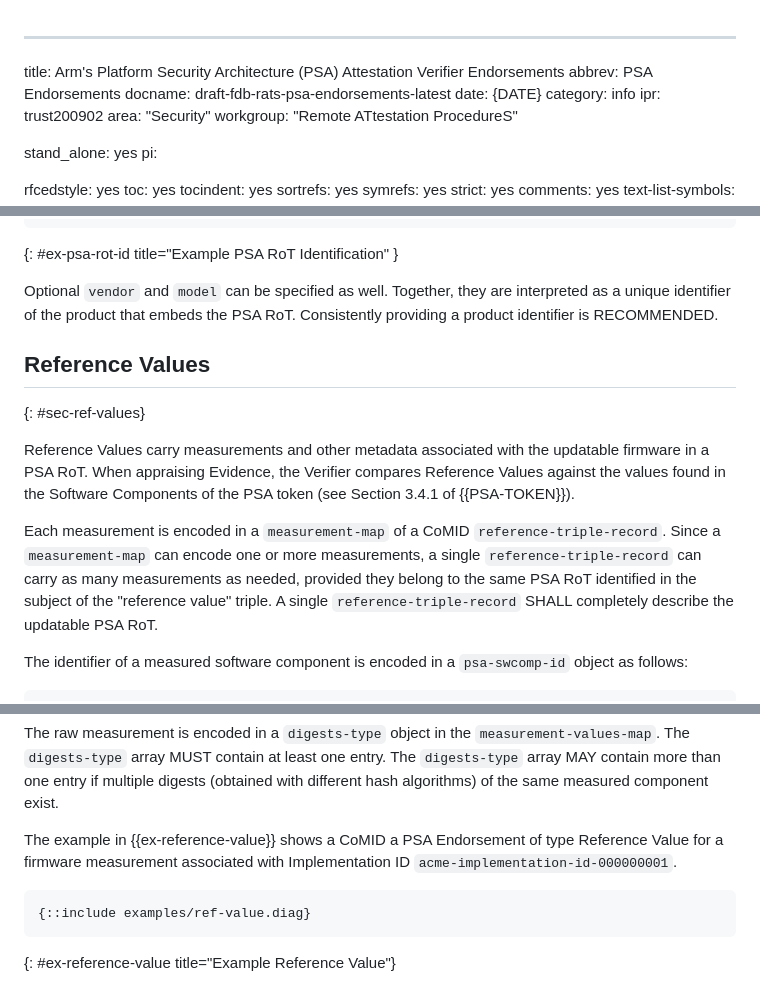
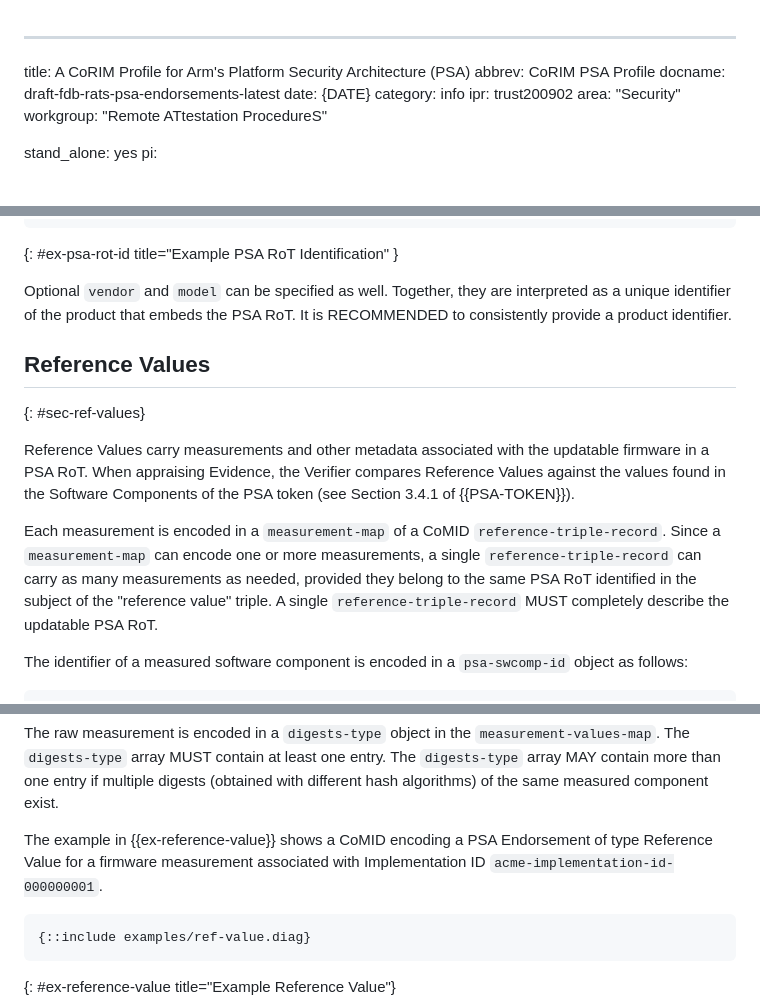
Before and after one commit to thomas-fossati/corim-psa, a Markdown page: draft-fdb-rats-psa-endorsements.md, 3 parts joined by grey strips. Rendered like a GitHub page.

Commit message:
typos and title
Signed-off-by: Thomas Fossati <thomas.fossati@arm.com>

```diff
--- a/draft-fdb-rats-psa-endorsements.md
+++ b/draft-fdb-rats-psa-endorsements.md
@@ -1,6 +1,6 @@
 ---
-title: Arm's Platform Security Architecture (PSA) Attestation Verifier Endorsements
-abbrev: PSA Endorsements
+title: A CoRIM Profile for Arm's Platform Security Architecture (PSA)
+abbrev: CoRIM PSA Profile
 docname: draft-fdb-rats-psa-endorsements-latest
 date: {DATE}
 category: info
@@ -140,7 +140,7 @@ in an `environment-map` as shown in {{ex-psa-rot-id}}.
 
 Optional `vendor` and `model` can be specified as well.  Together, they are
 interpreted as a unique identifier of the product that embeds the PSA RoT.
-Consistently providing a product identifier is RECOMMENDED.
+It is RECOMMENDED to consistently provide a product identifier.
 
 ## Reference Values
 {: #sec-ref-values}
@@ -154,7 +154,7 @@ Each measurement is encoded in a `measurement-map` of a CoMID
 `reference-triple-record`.  Since a `measurement-map` can encode one or more
 measurements, a single `reference-triple-record` can carry as many measurements
 as needed, provided they belong to the same PSA RoT identified in the subject of
-the "reference value" triple.  A single `reference-triple-record` SHALL
+the "reference value" triple.  A single `reference-triple-record` MUST
 completely describe the updatable PSA RoT.
 
 The identifier of a measured software component is encoded in a `psa-swcomp-id`
@@ -184,9 +184,9 @@ entry.  The `digests-type` array MAY contain more than one entry if multiple
 digests (obtained with different hash algorithms) of the same measured
 component exist.
 
-The example in {{ex-reference-value}} shows a CoMID a PSA Endorsement of type
-Reference Value for a firmware measurement associated with Implementation ID
-`acme-implementation-id-000000001`.
+The example in {{ex-reference-value}} shows a CoMID encoding a PSA Endorsement
+of type Reference Value for a firmware measurement associated with
+Implementation ID `acme-implementation-id-000000001`.
 
 ~~~
 {::include examples/ref-value.diag}
```
Also changed, not shown: other parts of draft-fdb-rats-psa-endorsements.md (+1 -1 lines).
